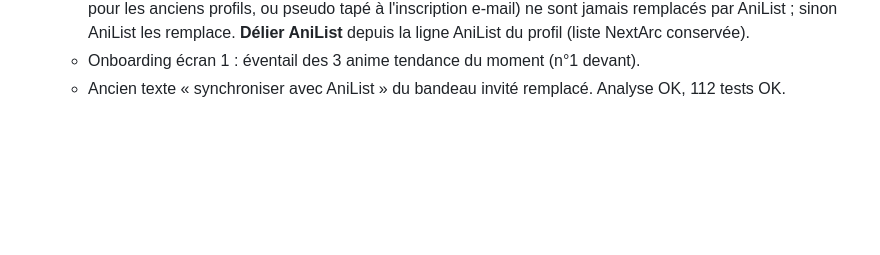
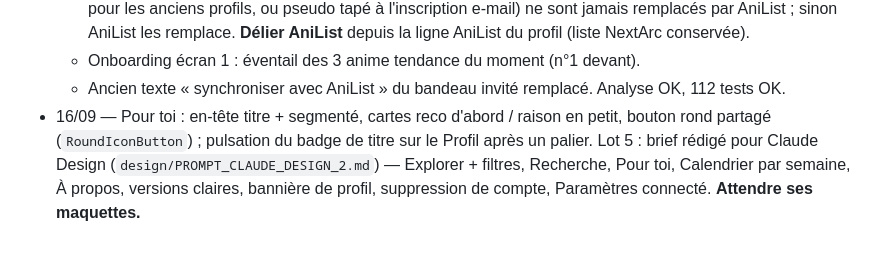
Before and after one commit to OmeletteDeicide/NextArc, a Markdown page: design/PLAN_REFONTE.md, the part around the change. GitHub-like rendering; blank space fills up the shorter version.

Commit message:
docs: Claude Design brief for the remaining screens
Co-Authored-By: Claude Opus 5 <noreply@anthropic.com>

```diff
--- a/design/PLAN_REFONTE.md
+++ b/design/PLAN_REFONTE.md
@@ -299,3 +299,9 @@
   - Onboarding écran 1 : éventail des 3 anime tendance du moment (n°1 devant).
   - Ancien texte « synchroniser avec AniList » du bandeau invité remplacé.
   Analyse OK, 112 tests OK.
+- 16/09 — Pour toi : en-tête titre + segmenté, cartes reco d'abord / raison
+  en petit, bouton rond partagé (`RoundIconButton`) ; pulsation du badge de
+  titre sur le Profil après un palier. Lot 5 : brief rédigé pour Claude Design
+  (`design/PROMPT_CLAUDE_DESIGN_2.md`) — Explorer + filtres, Recherche, Pour
+  toi, Calendrier par semaine, À propos, versions claires, bannière de profil,
+  suppression de compte, Paramètres connecté. **Attendre ses maquettes.**
```
Also changed, not shown: design/PROMPT_CLAUDE_DESIGN_2.md (added, +133 -0 lines).
